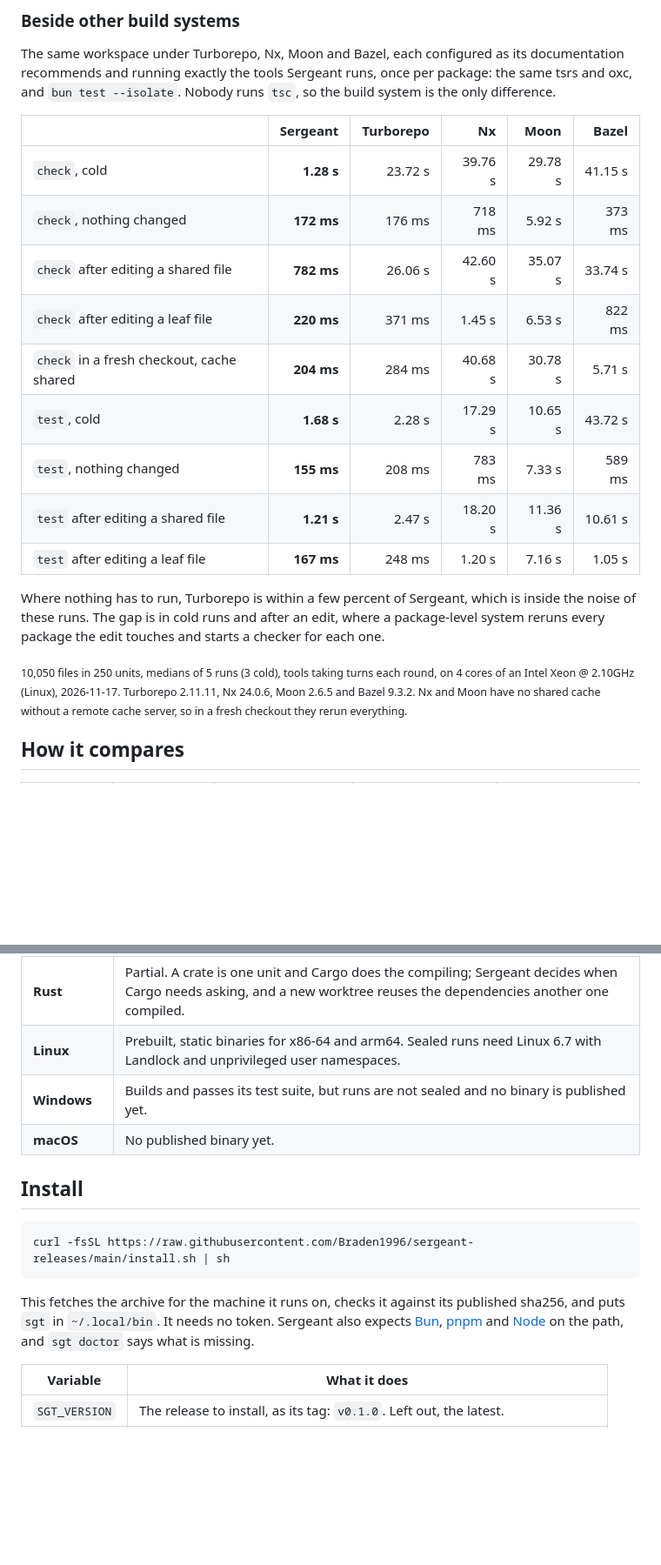
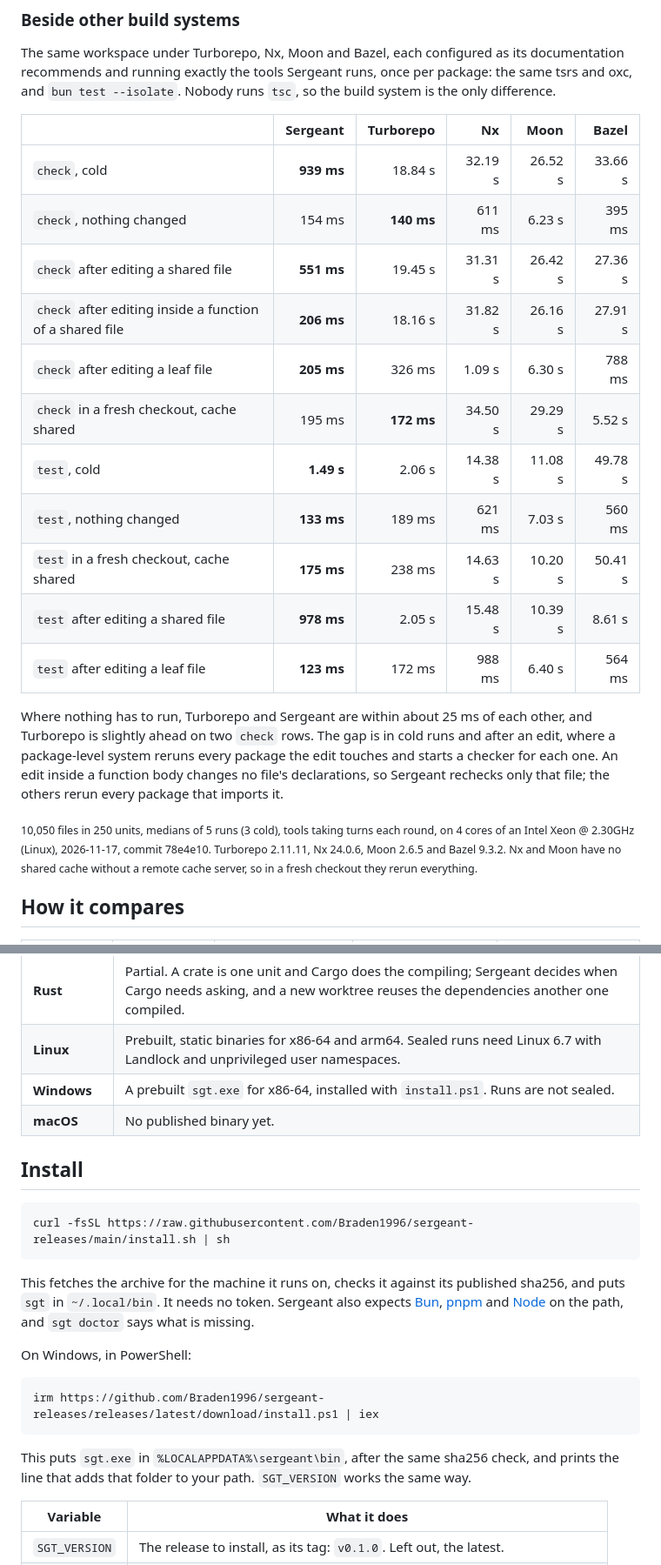
Before and after one commit to Braden1996/sergeant-releases, a Markdown page: README.md, 2 parts joined by grey strips. Shown at 87% size. GitHub-like rendering; blank space fills up the shorter version.

````diff
--- a/README.md
+++ b/README.md
@@ -185,22 +190,26 @@ oxc, and `bun test --isolate`. Nobody runs `tsc`, so the build system is the onl
 
 | | Sergeant | Turborepo | Nx | Moon | Bazel |
 | --- | ---: | ---: | ---: | ---: | ---: |
-| `check`, cold | **1.28 s** | 23.72 s | 39.76 s | 29.78 s | 41.15 s |
-| `check`, nothing changed | **172 ms** | 176 ms | 718 ms | 5.92 s | 373 ms |
-| `check` after editing a shared file | **782 ms** | 26.06 s | 42.60 s | 35.07 s | 33.74 s |
-| `check` after editing a leaf file | **220 ms** | 371 ms | 1.45 s | 6.53 s | 822 ms |
-| `check` in a fresh checkout, cache shared | **204 ms** | 284 ms | 40.68 s | 30.78 s | 5.71 s |
-| `test`, cold | **1.68 s** | 2.28 s | 17.29 s | 10.65 s | 43.72 s |
-| `test`, nothing changed | **155 ms** | 208 ms | 783 ms | 7.33 s | 589 ms |
-| `test` after editing a shared file | **1.21 s** | 2.47 s | 18.20 s | 11.36 s | 10.61 s |
-| `test` after editing a leaf file | **167 ms** | 248 ms | 1.20 s | 7.16 s | 1.05 s |
+| `check`, cold | **939 ms** | 18.84 s | 32.19 s | 26.52 s | 33.66 s |
+| `check`, nothing changed | 154 ms | **140 ms** | 611 ms | 6.23 s | 395 ms |
+| `check` after editing a shared file | **551 ms** | 19.45 s | 31.31 s | 26.42 s | 27.36 s |
+| `check` after editing inside a function of a shared file | **206 ms** | 18.16 s | 31.82 s | 26.16 s | 27.91 s |
+| `check` after editing a leaf file | **205 ms** | 326 ms | 1.09 s | 6.30 s | 788 ms |
+| `check` in a fresh checkout, cache shared | 195 ms | **172 ms** | 34.50 s | 29.29 s | 5.52 s |
+| `test`, cold | **1.49 s** | 2.06 s | 14.38 s | 11.08 s | 49.78 s |
+| `test`, nothing changed | **133 ms** | 189 ms | 621 ms | 7.03 s | 560 ms |
+| `test` in a fresh checkout, cache shared | **175 ms** | 238 ms | 14.63 s | 10.20 s | 50.41 s |
+| `test` after editing a shared file | **978 ms** | 2.05 s | 15.48 s | 10.39 s | 8.61 s |
+| `test` after editing a leaf file | **123 ms** | 172 ms | 988 ms | 6.40 s | 564 ms |
 
-Where nothing has to run, Turborepo is within a few percent of Sergeant, which is inside the
-noise of these runs. The gap is in cold runs and after an edit, where a package-level system
-reruns every package the edit touches and starts a checker for each one.
+Where nothing has to run, Turborepo and Sergeant are within about 25 ms of each other, and
+Turborepo is slightly ahead on two `check` rows. The gap is in cold runs and after an edit,
+where a package-level system reruns every package the edit touches and starts a checker for
+each one. An edit inside a function body changes no file's declarations, so Sergeant rechecks
+only that file; the others rerun every package that imports it.
 
 <sub>10,050 files in 250 units, medians of 5 runs (3 cold), tools taking turns each round, on
-4 cores of an Intel Xeon @ 2.10GHz (Linux), 2026-11-17. Turborepo 2.11.11, Nx 24.0.6, Moon
+4 cores of an Intel Xeon @ 2.30GHz (Linux), 2026-11-17, commit 78e4e10. Turborepo 2.11.11, Nx 24.0.6, Moon
 2.6.5 and Bazel 9.3.2. Nx and Moon have no shared cache without a remote cache server, so in a
 fresh checkout they rerun everything.</sub>
 
@@ -235,7 +244,7 @@ the package, so an agent's one-line edit reruns everything a package touches.
 | **Luau** | Lune programs and tests, World of Warcraft addons. Typechecked by luau-lsp in strict mode, formatted by StyLua, linted by selene. |
 | **Rust** | Partial. A crate is one unit and Cargo does the compiling; Sergeant decides when Cargo needs asking, and a new worktree reuses the dependencies another one compiled. |
 | **Linux** | Prebuilt, static binaries for x86-64 and arm64. Sealed runs need Linux 6.7 with Landlock and unprivileged user namespaces. |
-| **Windows** | Builds and passes its test suite, but runs are not sealed and no binary is published yet. |
+| **Windows** | A prebuilt `sgt.exe` for x86-64, installed with `install.ps1`. Runs are not sealed. |
 | **macOS** | No published binary yet. |
 
 ## Install
@@ -248,6 +257,15 @@ This fetches the archive for the machine it runs on, checks it against its publi
 sha256, and puts `sgt` in `~/.local/bin`. It needs no token. Sergeant also expects
 [Bun](https://bun.sh), [pnpm](https://pnpm.io) and [Node](https://nodejs.org) on the path,
 and `sgt doctor` says what is missing.
+
+On Windows, in PowerShell:
+
+```powershell
+irm https://github.com/Braden1996/sergeant-releases/releases/latest/download/install.ps1 | iex
+```
+
+This puts `sgt.exe` in `%LOCALAPPDATA%\sergeant\bin`, after the same sha256 check, and
+prints the line that adds that folder to your path. `SGT_VERSION` works the same way.
 
 | Variable | What it does |
 | --- | --- |
````
Also changed, not shown: other parts of README.md (+15 -10 lines), assets/benchmarks-dark.png, assets/benchmarks.png, 1 other file.
